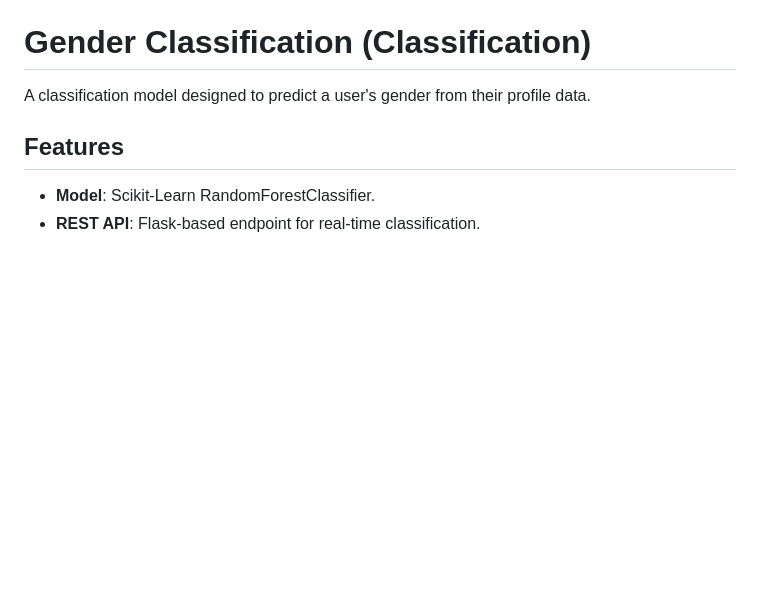
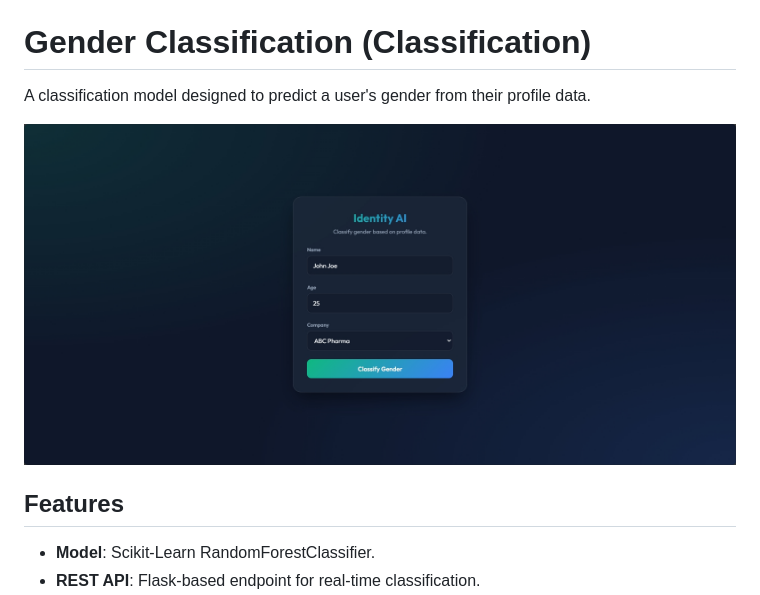
Before and after one commit to KARTHIKEYAN-31/Voyage-Analytics-Integrating-MLOps-in-Travel, a Markdown page: gender_classification/README.md, the part around the change. GitHub-like rendering; pictures changed too: picture/gender_classification.png (added); blank space fills up the shorter version.

```diff
--- a/gender_classification/README.md
+++ b/gender_classification/README.md
@@ -1,6 +1,8 @@
 # Gender Classification (Classification)
 
 A classification model designed to predict a user's gender from their profile data.
+
+![Gender Classification](../picture/gender_classification.png)
 
 ## Features
 - **Model**: Scikit-Learn RandomForestClassifier.
```
Also changed, not shown: README.md (+4 -0 lines), travel_recommendation/README.md (+2 -0 lines), picture/flight_price_prediction.png (added), picture/travel_recommendation.png (added), 6 other files.
